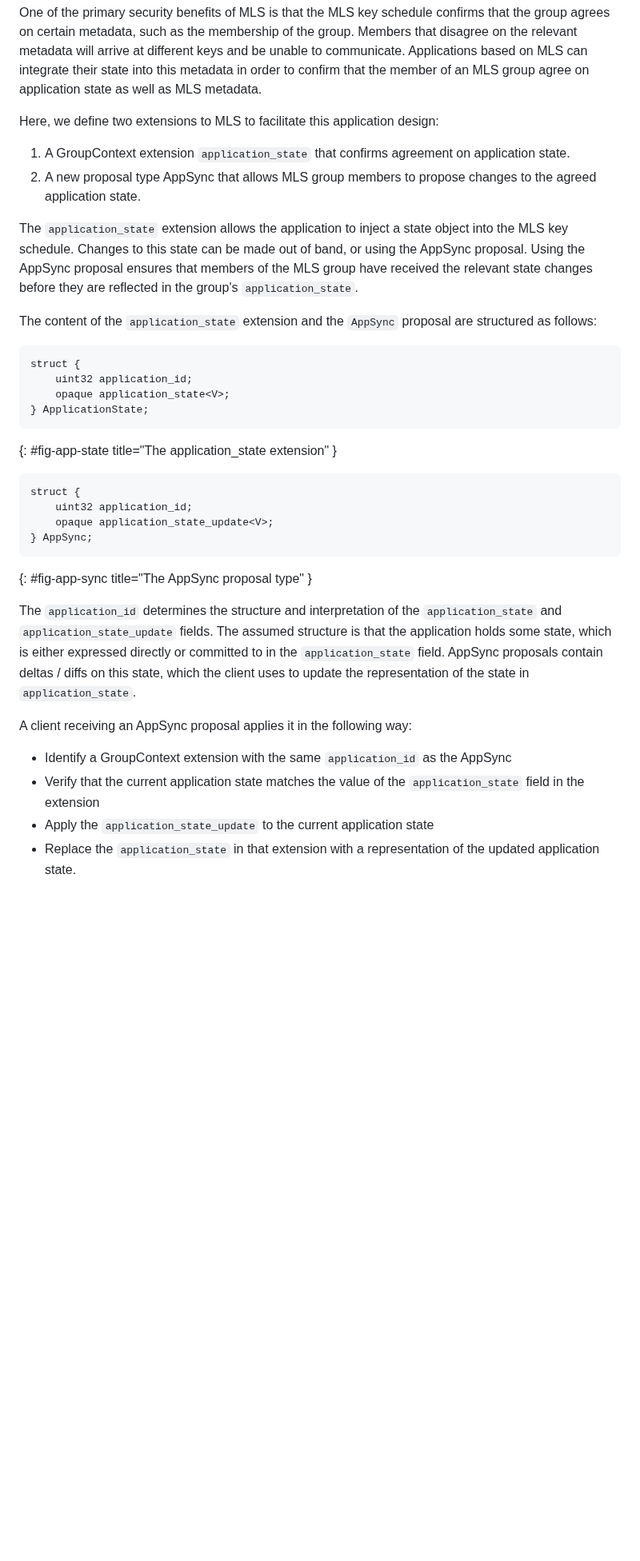
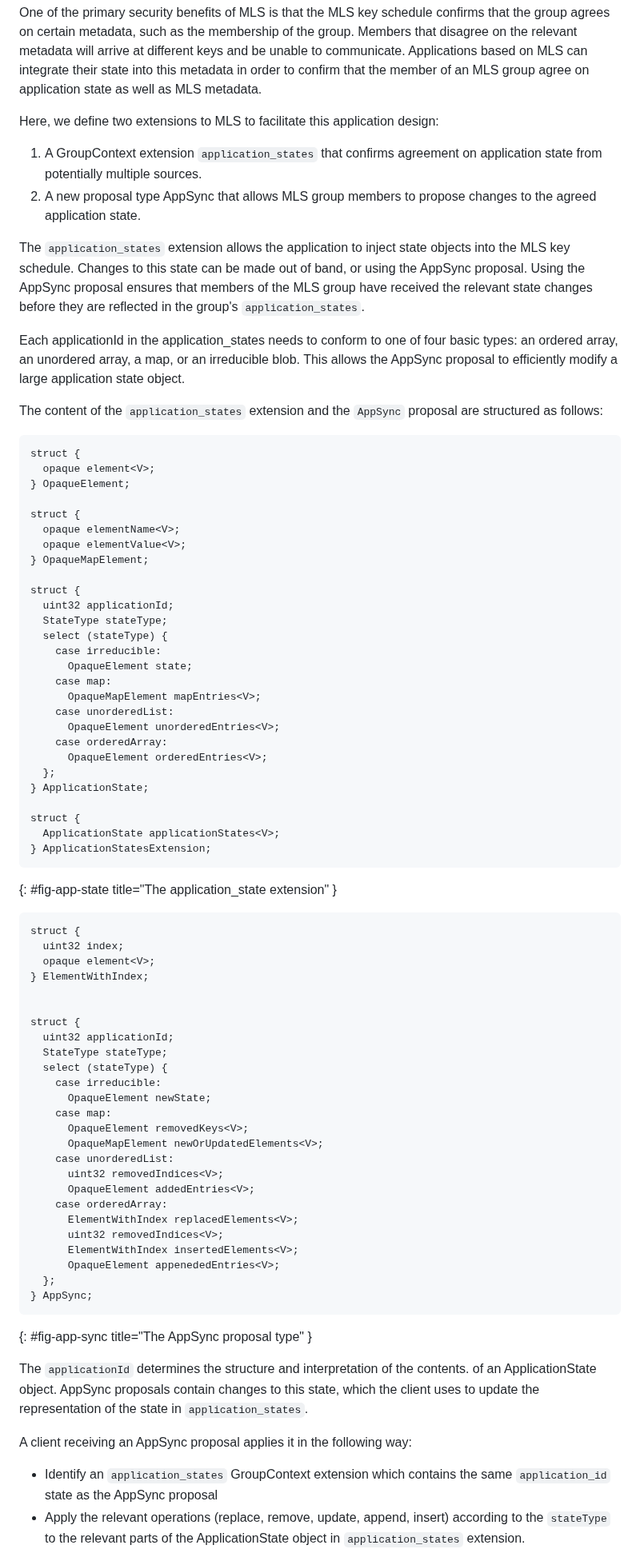
Before and after one commit to bifurcation/mimi-protocol, a Markdown page: draft-barnes-mimi-protocol.md, the part around one of its changes. Shown at 80% size. GitHub-like rendering; blank space fills up the shorter version.

Commit message:
updated AppSync to have built-in patch semantics for common types

```diff
--- a/draft-barnes-mimi-protocol.md
+++ b/draft-barnes-mimi-protocol.md
@@ -876,50 +876,92 @@ an MLS group agree on application state as well as MLS metadata.
 
 Here, we define two extensions to MLS to facilitate this application design:
 
-1. A GroupContext extension `application_state` that confirms agreement on
-   application state.
+1. A GroupContext extension `application_states` that confirms agreement on
+   application state from potentially multiple sources.
 2. A new proposal type AppSync that allows MLS group members to propose changes
    to the agreed application state.
 
-The `application_state` extension allows the application to inject a state
-object into the MLS key schedule.  Changes to this state can be made out of
-band, or using the AppSync proposal.  Using the AppSync proposal ensures that
+The `application_states` extension allows the application to inject state
+objects into the MLS key schedule. Changes to this state can be made out of
+band, or using the AppSync proposal. Using the AppSync proposal ensures that
 members of the MLS group have received the relevant state changes before they
-are reflected in the group's `application_state`.
+are reflected in the group's `application_states`.
 
-The content of the `application_state` extension and the `AppSync` proposal are
+Each applicationId in the application_states needs to conform to one of four
+basic types: an ordered array, an unordered array, a map, or an irreducible
+blob. This allows the AppSync proposal to efficiently modify a large application
+state object.
+
+The content of the `application_states` extension and the `AppSync` proposal are
 structured as follows:
 
 ~~~ tls
 struct {
-    uint32 application_id;
-    opaque application_state<V>;
+  opaque element<V>;
+} OpaqueElement;
+
+struct {
+  opaque elementName<V>;
+  opaque elementValue<V>;
+} OpaqueMapElement;
+
+struct {
+  uint32 applicationId;
+  StateType stateType;
+  select (stateType) {
+    case irreducible:
+      OpaqueElement state;
+    case map:
+      OpaqueMapElement mapEntries<V>;
+    case unorderedList:
+      OpaqueElement unorderedEntries<V>;
+    case orderedArray:
+      OpaqueElement orderedEntries<V>;
+  };
 } ApplicationState;
+
+struct {
+  ApplicationState applicationStates<V>;
+} ApplicationStatesExtension;
 ~~~
 {: #fig-app-state title="The application_state extension" }
 
 ~~~ tls
 struct {
-    uint32 application_id;
-    opaque application_state_update<V>;
+  uint32 index;
+  opaque element<V>;
+} ElementWithIndex;
+
+
+struct {
+  uint32 applicationId;
+  StateType stateType;
+  select (stateType) {
+    case irreducible:
+      OpaqueElement newState;
+    case map:
+      OpaqueElement removedKeys<V>;
+      OpaqueMapElement newOrUpdatedElements<V>;
+    case unorderedList:
+      uint32 removedIndices<V>;
+      OpaqueElement addedEntries<V>;
+    case orderedArray:
+      ElementWithIndex replacedElements<V>;
+      uint32 removedIndices<V>;
+      ElementWithIndex insertedElements<V>;
+      OpaqueElement appenededEntries<V>;
+  };
 } AppSync;
 ~~~
 {: #fig-app-sync title="The AppSync proposal type" }
 
-The `application_id` determines the structure and interpretation of the
-`application_state` and `application_state_update` fields.  The assumed
-structure is that the application holds some state, which is either expressed
-directly or committed to in the `application_state` field.  AppSync proposals
-contain deltas / diffs on this state, which the client uses to update the
-representation of the state in `application_state`.
+The `applicationId` determines the structure and interpretation of the contents.
+of an ApplicationState object. AppSync proposals
+contain changes to this state, which the client uses to update the
+representation of the state in `application_states`.
 
 A client receiving an AppSync proposal applies it in the following way:
 
-* Identify a GroupContext extension with the same `application_id` as the
-  AppSync
-* Verify that the current application state matches the value of the
-  `application_state` field in the extension
-* Apply the `application_state_update` to the current application state
-* Replace the `application_state` in that extension with a representation of the
-  updated application state.
+* Identify an `application_states` GroupContext extension which contains the same `application_id` state as the AppSync proposal
+* Apply the relevant operations (replace, remove, update, append, insert) according to the `stateType` to the relevant parts of the ApplicationState object in `application_states` extension.
 
```
Also changed, not shown: other parts of draft-barnes-mimi-protocol.md (+20 -7 lines).
